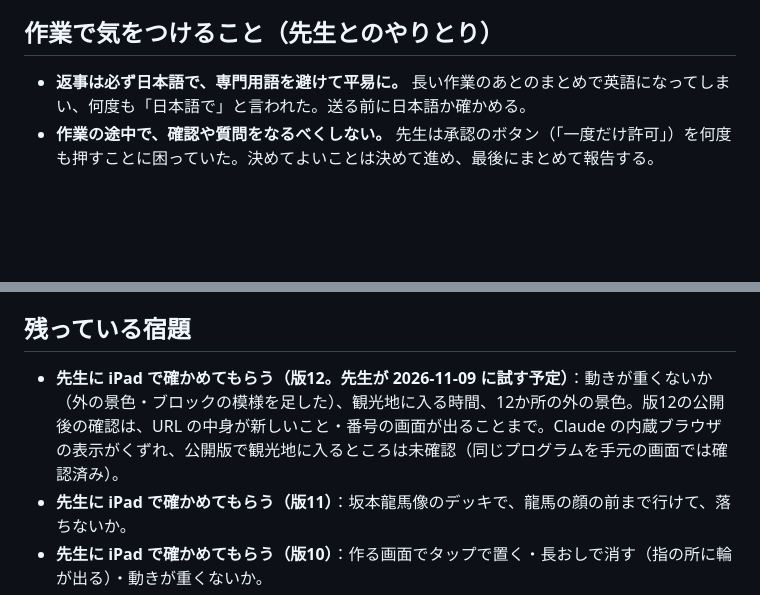
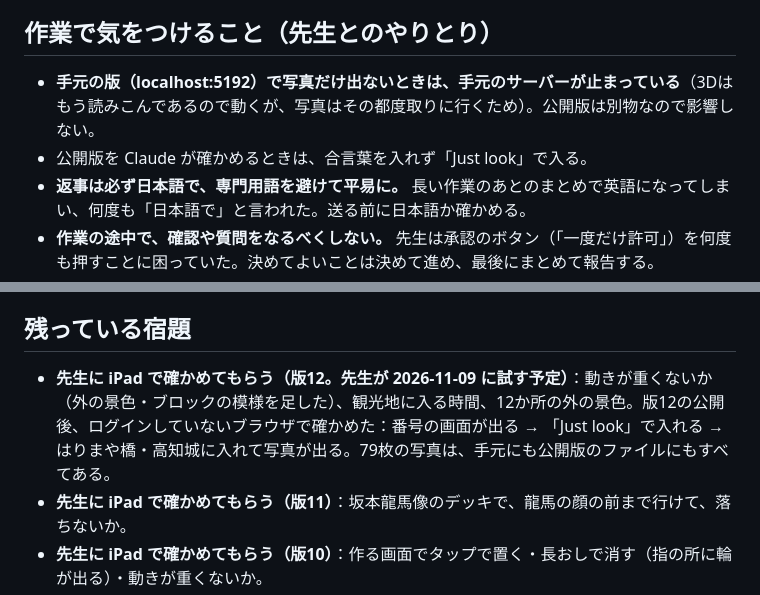
Before and after one commit to mototeachermoto-pixel/kochicraft, a Markdown page: 引き継ぎ_GAS公開.md, 2 parts joined by grey strips. Drawn GitHub-style; blank space fills up the shorter version.

Commit message:
引き継ぎ資料：版12の公開後の確認と、写真が出ないときのことを書く
Co-Authored-By: Claude Opus 5.5 <noreply@anthropic.com>

```diff
--- a/引き継ぎ_GAS公開.md
+++ b/引き継ぎ_GAS公開.md
@@ -155,6 +155,8 @@ NODE_OPTIONS=--use-system-ca clasp update-deployment --user univ AKfycbz_y2f_vQI
 - 三角形がいちばん多いのは牧野植物園で約6.4万（減らす前は約8.2万）。**iPad では未確認。**
 
 ## 作業で気をつけること（先生とのやりとり）
+- **手元の版（localhost:5192）で写真だけ出ないときは、手元のサーバーが止まっている**（3Dはもう読みこんであるので動くが、写真はその都度取りに行くため）。公開版は別物なので影響しない。
+- 公開版を Claude が確かめるときは、合言葉を入れず「Just look」で入る。
 - **返事は必ず日本語で、専門用語を避けて平易に。** 長い作業のあとのまとめで英語になってしまい、何度も「日本語で」と言われた。送る前に日本語か確かめる。
 - **作業の途中で、確認や質問をなるべくしない。** 先生は承認のボタン（「一度だけ許可」）を何度も押すことに困っていた。決めてよいことは決めて進め、最後にまとめて報告する。
 - **ページを先生に開いてもらうときは、Microsoft Edge で開く**（`Start-Process msedge -ArgumentList '<URL>'`）。長いURLの「コピーして貼って」はお願いしない。
@@ -178,7 +180,7 @@ NODE_OPTIONS=--use-system-ca clasp update-deployment --user univ AKfycbz_y2f_vQI
 - スクリプト プロパティの `PIN_2026_6Z99`（合言葉 1234）：試し用。消してよい。
 
 ## 残っている宿題
-- **先生に iPad で確かめてもらう（版12。先生が 2026-11-09 に試す予定）**：動きが重くないか（外の景色・ブロックの模様を足した）、観光地に入る時間、12か所の外の景色。版12の公開後の確認は、URL の中身が新しいこと・番号の画面が出ることまで。Claude の内蔵ブラウザの表示がくずれ、公開版で観光地に入るところは未確認（同じプログラムを手元の画面では確認済み）。
+- **先生に iPad で確かめてもらう（版12。先生が 2026-11-09 に試す予定）**：動きが重くないか（外の景色・ブロックの模様を足した）、観光地に入る時間、12か所の外の景色。版12の公開後、ログインしていないブラウザで確かめた：番号の画面が出る → 「Just look」で入れる → はりまや橋・高知城に入れて写真が出る。79枚の写真は、手元にも公開版のファイルにもすべてある。
 - **先生に iPad で確かめてもらう（版11）**：坂本龍馬像のデッキで、龍馬の顔の前まで行けて、落ちないか。
 - **先生に iPad で確かめてもらう（版10）**：作る画面でタップで置く・長おしで消す（指の所に輪が出る）・動きが重くないか。
 - **先生に iPad で確かめてもらう**：版8の龍河洞と Map で飛んだときの立つ場所、作品が残るか（6Z99 でブロックを置く → Safari を完全に閉じる → 開き直して番号を入れる）、2本の指でジャンプしたときに向きが飛ばないか。
```
